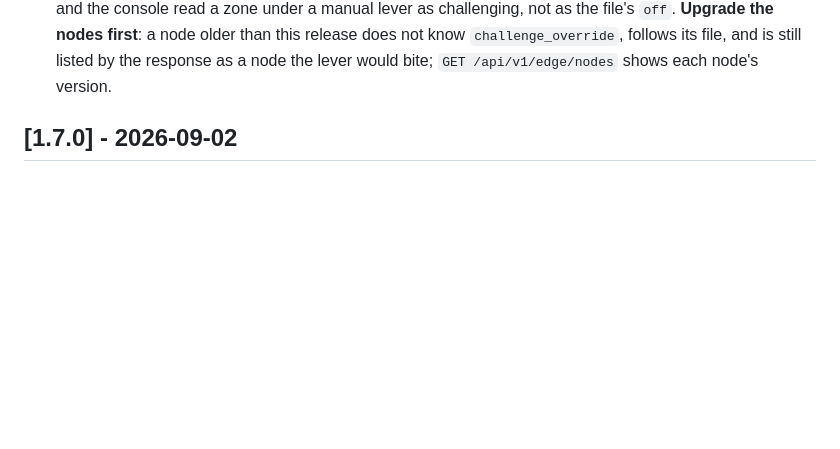
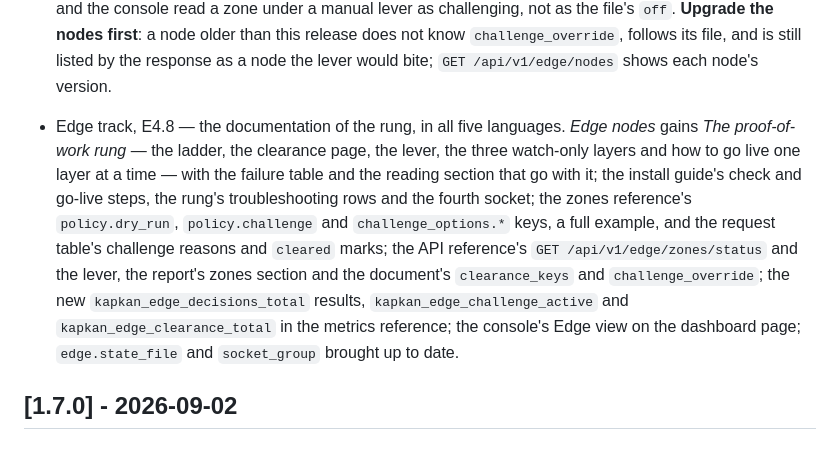
Before and after one commit to fornex/kapkan, a Markdown page: CHANGELOG.md, the part around the change. Rendered like a GitHub page; blank space fills up the shorter version.

Commit message:
docs(edge): the rung in the English documentation — the ladder, the clearance page, the lever, the watch-only layers
Edge nodes: a 'proof-of-work rung' chapter (the ladder, the clearance page,
the lever, the three watch-only layers and going live one layer at a time),
the decision service's third word, the rollups' promotion through the rung,
the clearance row of the failure table, the zones status and the console in
'reading the node', the rung's limits. Install guide: four sockets, the rung
in the check and go-live steps, three troubleshooting rows. API reference:
the report's zones section, GET /api/v1/edge/zones/status, the lever, the
document's clearance keys and override, edge_nodes_total on /status.
Metrics: the new decision results, kapkan_edge_challenge_active,
kapkan_edge_clearance_total. CLI: the clearance socket. Configuration:
edge.state_file. Dashboard: the Edge view. Zones reference: a full policy
example.

```diff
--- a/CHANGELOG.md
+++ b/CHANGELOG.md
@@ -324,6 +324,17 @@ security-relevant.
   lever as challenging, not as the file's `off`. **Upgrade the nodes first**: a node older than
   this release does not know `challenge_override`, follows its file, and is still listed by the
   response as a node the lever would bite; `GET /api/v1/edge/nodes` shows each node's version.
+- Edge track, E4.8 — the documentation of the rung, in all five languages. *Edge nodes* gains
+  *The proof-of-work rung* — the ladder, the clearance page, the lever, the three watch-only
+  layers and how to go live one layer at a time — with the failure table and the reading section
+  that go with it; the install guide's check and go-live steps, the rung's troubleshooting rows
+  and the fourth socket; the zones reference's `policy.dry_run`, `policy.challenge` and
+  `challenge_options.*` keys, a full example, and the request table's challenge reasons and
+  `cleared` marks; the API reference's `GET /api/v1/edge/zones/status` and the lever, the report's
+  zones section and the document's `clearance_keys` and `challenge_override`; the new
+  `kapkan_edge_decisions_total` results, `kapkan_edge_challenge_active` and
+  `kapkan_edge_clearance_total` in the metrics reference; the console's Edge view on the
+  dashboard page; `edge.state_file` and `socket_group` brought up to date.
 
 ## [1.7.0] - 2026-09-02
 
```
